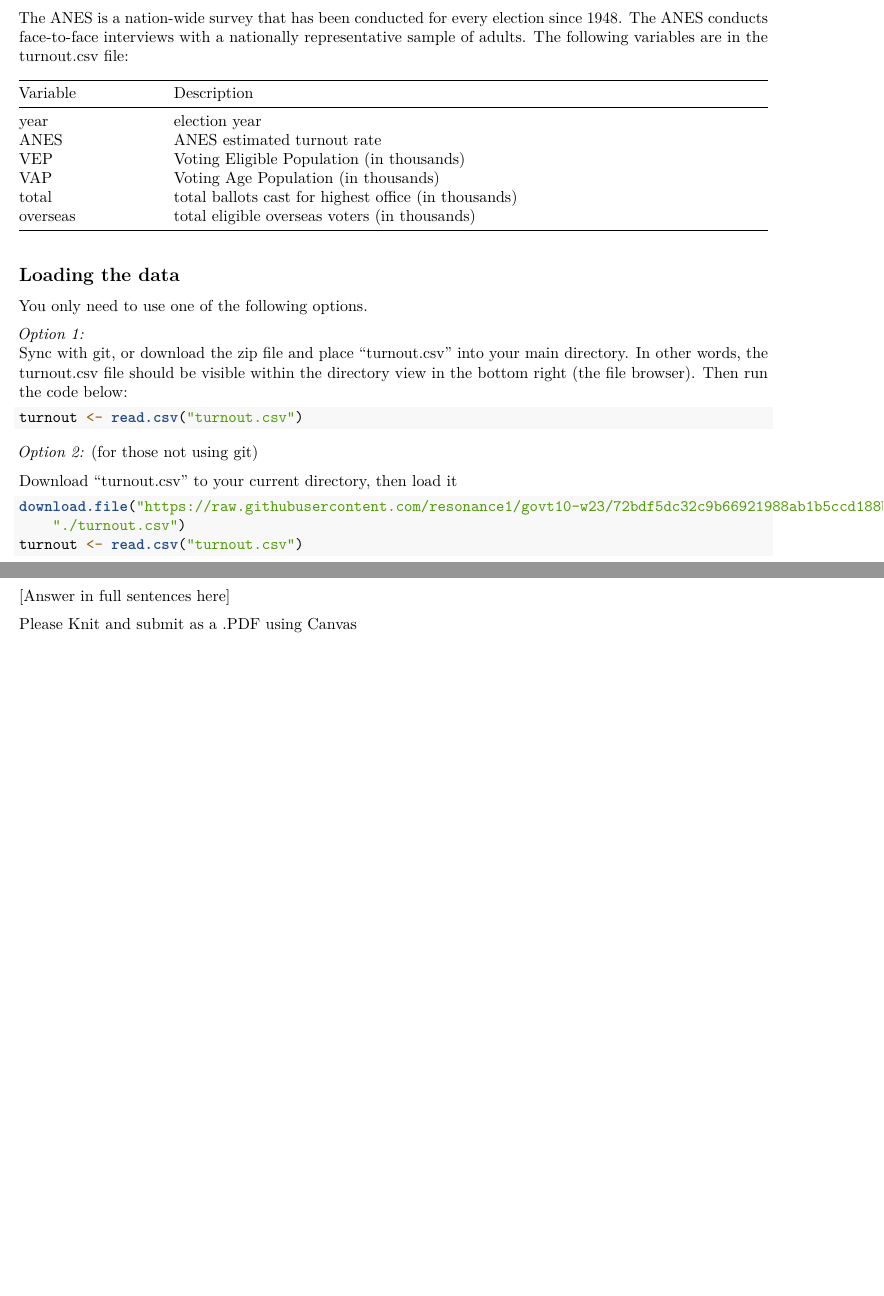
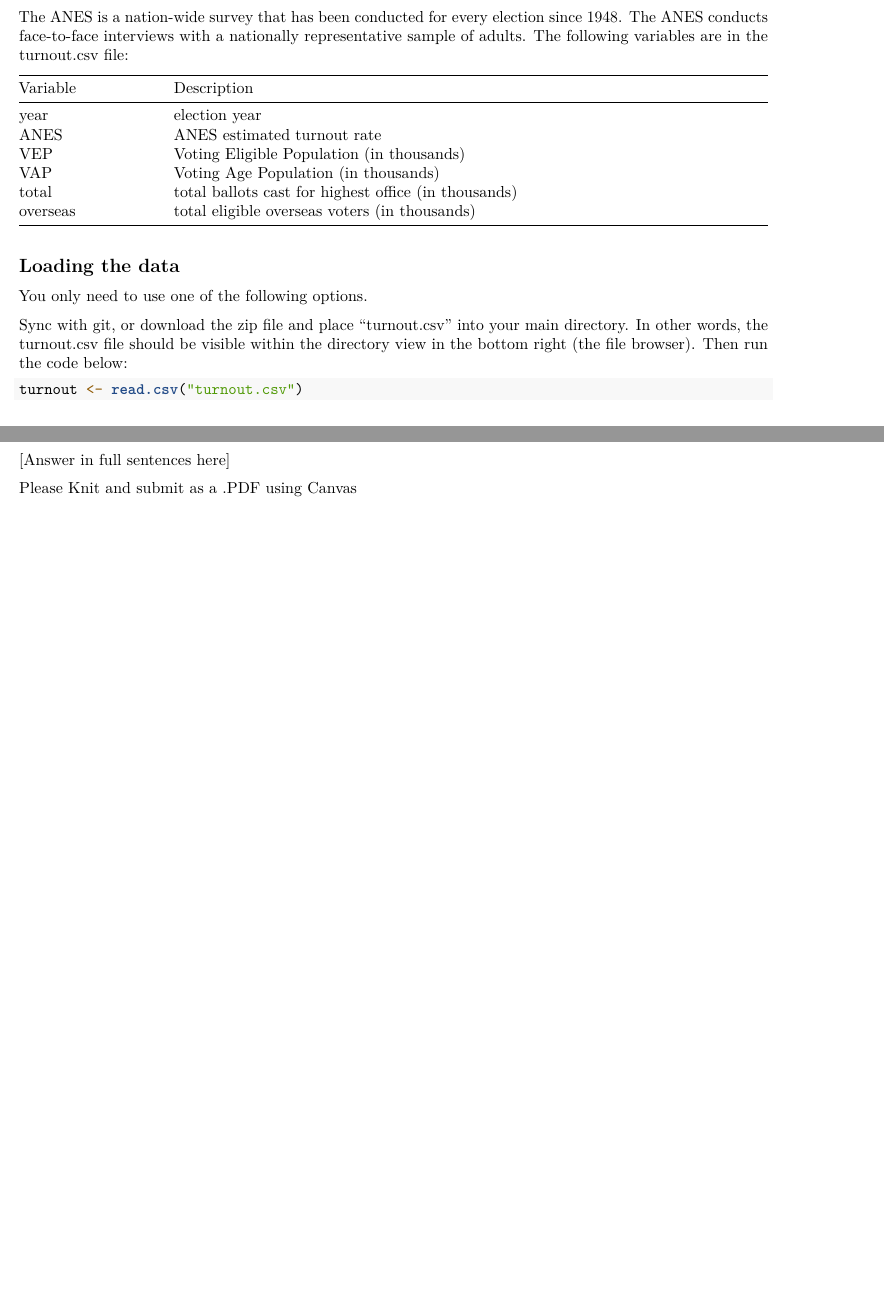
Before and after one commit to resonance1/govt10-w23, an R Markdown document (Problem Sets/ps1.Rmd): two parts of pages 1 and 2 of 2, joined at a grey line, cut so that both start at the same text. Rendered offline with R 4.5, knitr and Pandoc, then LaTeX, with nearby package versions.

Commit message:
Update ps1.Rmd

````diff
--- a/Problem Sets/ps1.Rmd
+++ b/Problem Sets/ps1.Rmd
@@ -33,19 +33,10 @@
 
 You only need to use one of the following options.
 
-_Option 1:_
 Sync with git, or download the zip file and place "turnout.csv" into your main directory. In other words, the turnout.csv file should be visible within the directory view in the bottom right (the file browser). Then run the code below:
 
 ```{r}
 turnout <- read.csv("turnout.csv")
-```
-
-_Option 2:_ (for those not using git)
-
-Download "turnout.csv" to your current directory, then load it
-```{r}
-download.file("https://raw.githubusercontent.com/resonance1/govt10-w23/72bdf5dc32c9b66921988ab1b5ccd188bff06278/Problem%20Sets/turnout.csv","./turnout.csv")
-turnout <- read.csv('turnout.csv')
 ```
 
 ## Questions
````
